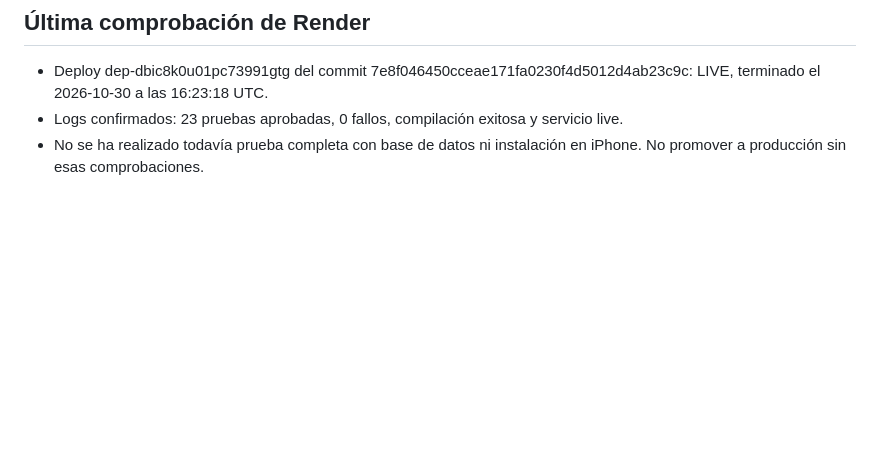
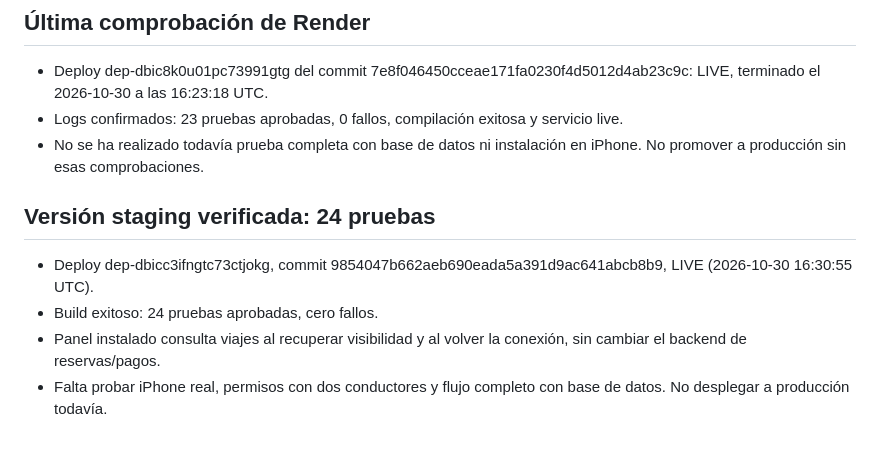
Before and after one commit to Loeski01/PimentelTransportationLLC-, a Markdown page: dispatch/CONTINUAR-AQUI.md, the part around the change. Rendered like a GitHub page; blank space fills up the shorter version.

Commit message:
Save confirmed 24-test staging release checkpoint

```diff
--- a/dispatch/CONTINUAR-AQUI.md
+++ b/dispatch/CONTINUAR-AQUI.md
@@ -58,3 +58,9 @@ No exponer contraseñas, PIN ni secretos; no borrar tablas ni alterar producció
 - Deploy dep-dbic8k0u01pc73991gtg del commit 7e8f046450cceae171fa0230f4d5012d4ab23c9c: LIVE, terminado el 2026-10-30 a las 16:23:18 UTC.
 - Logs confirmados: 23 pruebas aprobadas, 0 fallos, compilación exitosa y servicio live.
 - No se ha realizado todavía prueba completa con base de datos ni instalación en iPhone. No promover a producción sin esas comprobaciones.
+
+## Versión staging verificada: 24 pruebas
+- Deploy dep-dbicc3ifngtc73ctjokg, commit 9854047b662aeb690eada5a391d9ac641abcb8b9, LIVE (2026-10-30 16:30:55 UTC).
+- Build exitoso: 24 pruebas aprobadas, cero fallos.
+- Panel instalado consulta viajes al recuperar visibilidad y al volver la conexión, sin cambiar el backend de reservas/pagos.
+- Falta probar iPhone real, permisos con dos conductores y flujo completo con base de datos. No desplegar a producción todavía.
```
